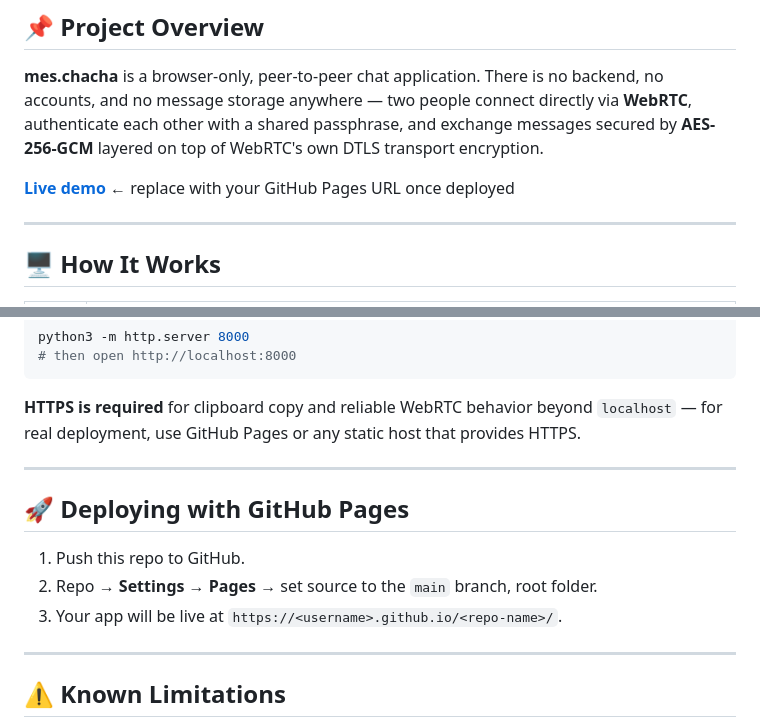
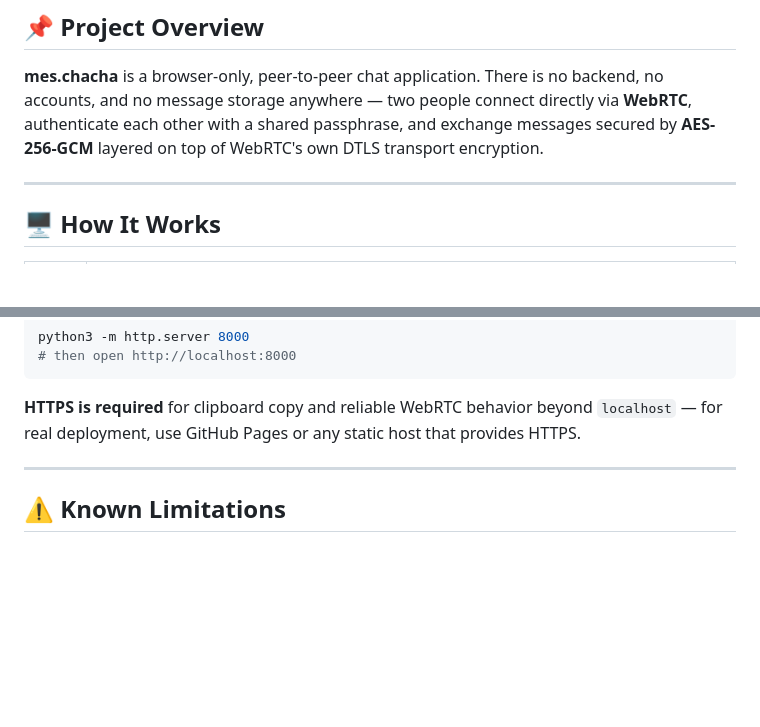
Before and after one commit to morphues77/mes-chacha, a Markdown page: README.md, 2 parts joined by grey strips. Drawn GitHub-style; blank space fills up the shorter version.

Commit message:
Update README to remove demo and deployment sections
Removed live demo link and GitHub Pages deployment instructions from README.

```diff
--- a/README.md
+++ b/README.md
@@ -15,8 +15,6 @@ backend, no accounts, and no message storage anywhere — two people connect
 directly via **WebRTC**, authenticate each other with a shared passphrase,
 and exchange messages secured by **AES-256-GCM** layered on top of WebRTC's
 own DTLS transport encryption.
-
-**[Live demo](#)** ← replace with your GitHub Pages URL once deployed
 
 ---
 
@@ -91,14 +89,6 @@ provides HTTPS.
 
 ---
 
-## 🚀 Deploying with GitHub Pages
-
-1. Push this repo to GitHub.
-2. Repo → **Settings → Pages** → set source to the `main` branch, root folder.
-3. Your app will be live at `https://<username>.github.io/<repo-name>/`.
-
----
-
 ## ⚠️ Known Limitations
 
 - **No TURN server included.** Works well on most home/mobile networks via
```
